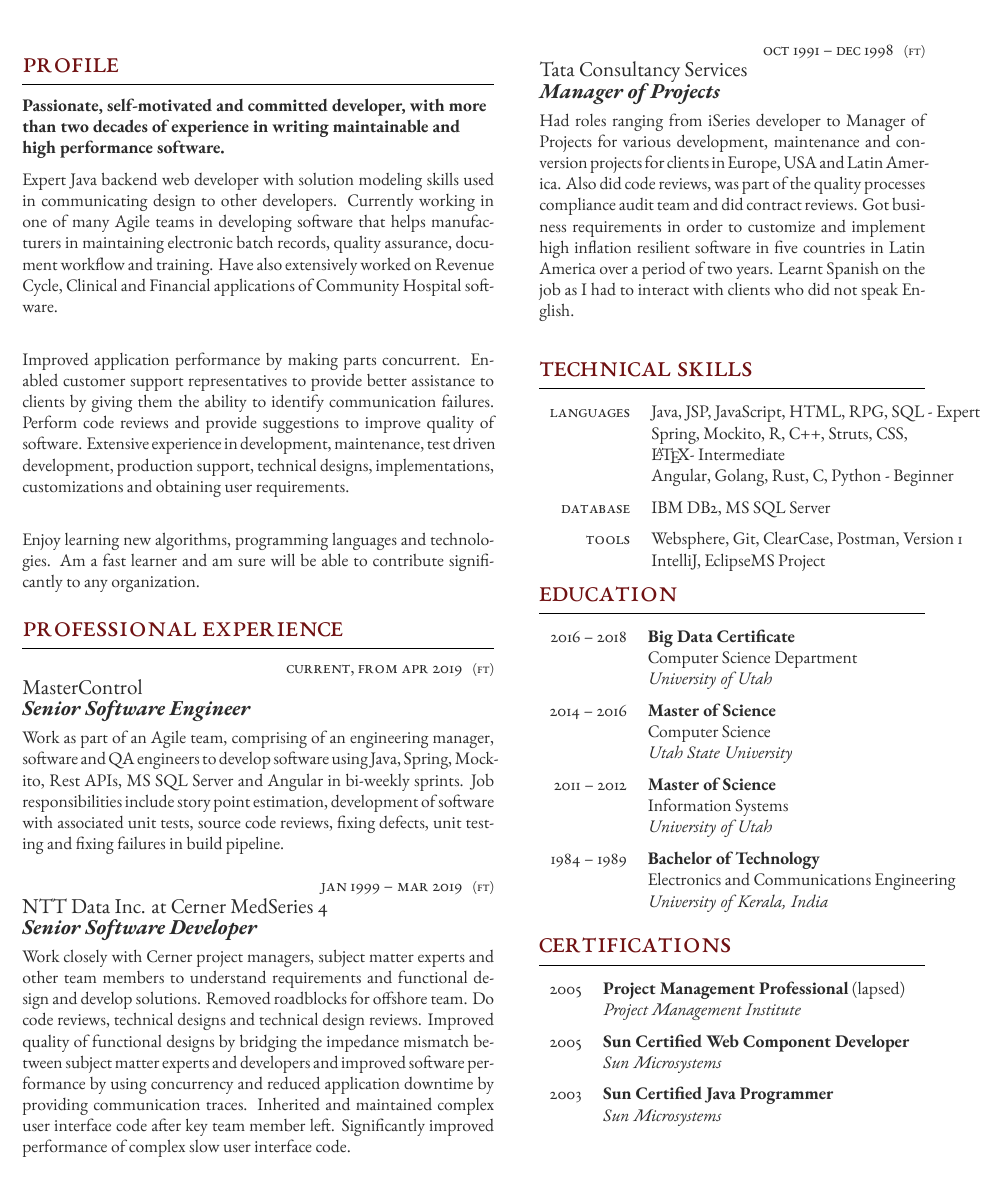
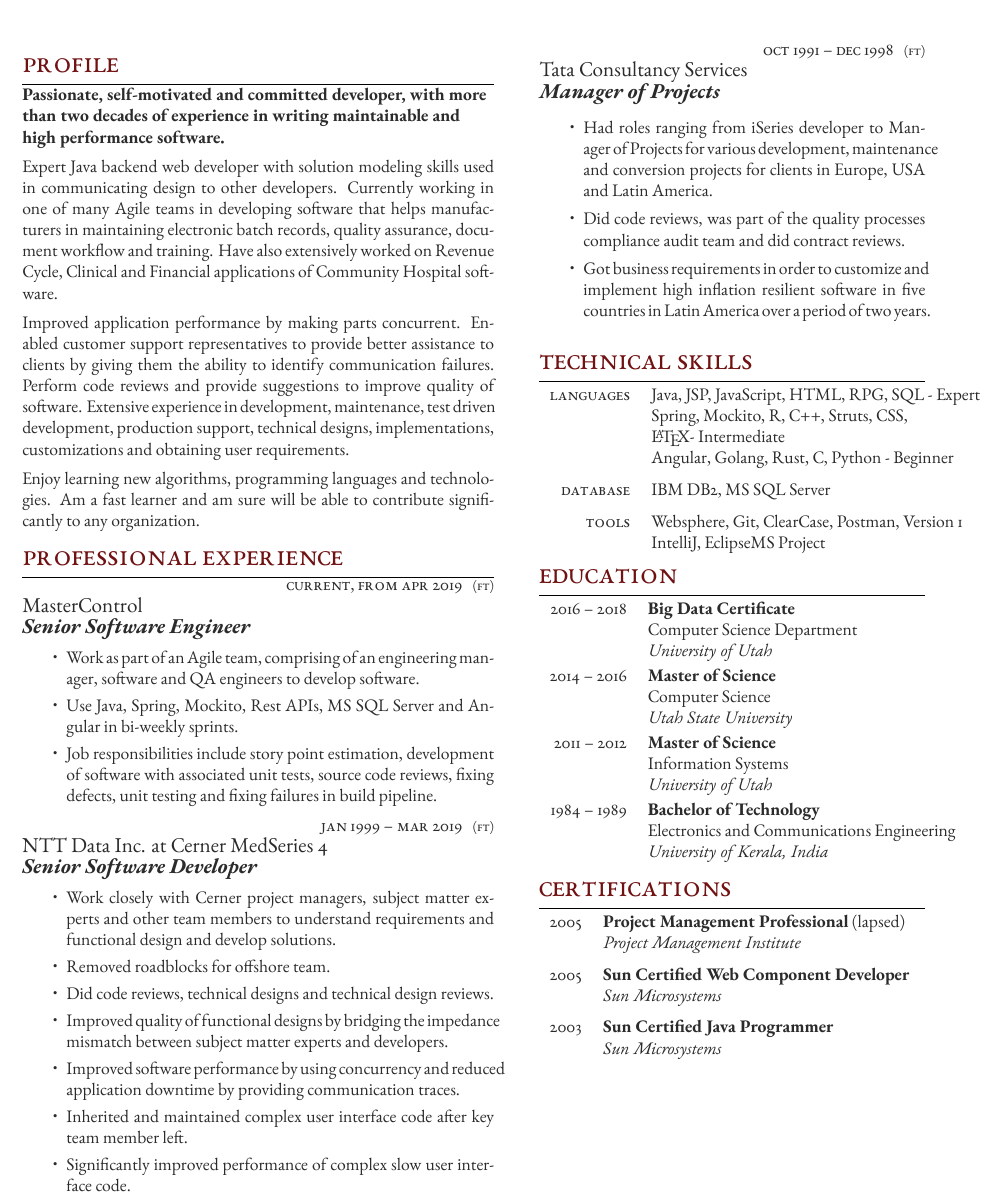
Before and after one commit to gopalmenon/resume, a LaTeX CV (cv_3.tex, which reads structure.tex): part of the page, cut so that both start at the same text. Compiled offline with XeLaTeX.

Commit message:
Made work experience bulletted

```diff
--- a/cv_3.tex
+++ b/cv_3.tex
@@ -57,12 +57,12 @@
 
 {\raggedright\textbf{Passionate, self-motivated and committed developer, with more than two decades of experience in writing maintainable and high performance software.}\\\medskip}
 Expert Java backend web developer with solution modeling skills used in communicating design to other developers. Currently
-working in one of many Agile teams in developing software that helps manufacturers in maintaining electronic batch records, quality assurance, document workflow and training. Have also extensively worked on Revenue Cycle, Clinical and Financial applications of Community Hospital software.\\\medskip
+working in one of many Agile teams in developing software that helps manufacturers in maintaining electronic batch records, quality assurance, document workflow and training. Have also extensively worked on Revenue Cycle, Clinical and Financial applications of Community Hospital software.\medskip
 
-Improved application performance by making parts concurrent. Enabled customer support representatives to provide better assistance to clients by giving them the ability to identify communication failures. Perform code reviews and provide suggestions to improve quality of software. Extensive experience in development, maintenance, test driven development, production support, technical designs, implementations, customizations and obtaining user requirements.\\\medskip
+Improved application performance by making parts concurrent. Enabled customer support representatives to provide better assistance to clients by giving them the ability to identify communication failures. Perform code reviews and provide suggestions to improve quality of software. Extensive experience in development, maintenance, test driven development, production support, technical designs, implementations, customizations and obtaining user requirements.\medskip
 
 Enjoy learning new algorithms, programming languages and technologies. Am a fast learner and am sure will be able to contribute significantly to any organization.
-\medskip % Extra whitespace before the next section
+ % Extra whitespace before the next section
 
 
 %----------------------------------------------------------------------------------------
@@ -86,15 +86,28 @@
 {FT} % FT/PT (full time or part time)
 {MasterControl} % Employer
 {Senior Software Engineer} % Job title
-{Work as part of an Agile team, comprising of an engineering manager, software and QA engineers to develop software using Java, Spring, Mockito, Rest APIs, MS SQL Server and Angular in bi-weekly sprints. Job responsibilities include story point estimation, development of software with associated unit tests, source code reviews, fixing defects, unit testing and fixing failures in build pipeline. } % Description
+{} % Description
+\begin{itemize}
+	\setlength\itemsep{0em}
+	\item Work as part of an Agile team, comprising of an engineering manager, software and QA engineers to develop software.
+	\item Use Java, Spring, Mockito, Rest APIs, MS SQL Server and Angular in bi-weekly sprints.
+	\item Job responsibilities include story point estimation, development of software with associated unit tests, source code reviews, fixing defects, unit testing and fixing failures in build pipeline.
+\end{itemize}
 
 \workposition{Jan 1999 -- Mar 2019} % Duration
 {FT} % FT/PT (full time or part time)
 {NTT Data Inc. at Cerner MedSeries 4} % Employer
 {Senior Software Developer} % Job title
-{Work closely with Cerner project managers, subject matter experts and other team members to understand requirements and functional design and develop solutions. Removed roadblocks for offshore team. Do code reviews, technical designs and technical design reviews. Improved quality of functional designs by bridging the impedance mismatch between subject matter experts and developers and improved software performance by using concurrency and reduced application downtime by providing communication traces. Inherited and maintained complex user interface code after key team member left. Significantly improved performance of complex slow user interface code.} % Description
-
-
+{}\begin{itemize}
+	\setlength\itemsep{0em}
+	\item Work closely with Cerner project managers, subject matter experts and other team members to understand requirements and functional design and develop solutions.
+	\item Removed roadblocks for offshore team.
+	\item Did code reviews, technical designs and technical design reviews.
+	\item Improved quality of functional designs by bridging the impedance mismatch between subject matter experts and developers.
+	\item Improved software performance by using concurrency and reduced application downtime by providing communication traces.
+	\item	Inherited and maintained complex user interface code after key team member left.
+	\item Significantly improved performance of complex slow user interface code. % Description
+\end{itemize}
 %------------------------------------------------
 \switchcolumn % Switch to the next paracol column
 
@@ -129,7 +142,13 @@
 {FT} % FT/PT (full time or part time)
 {Tata Consultancy Services} % Employer
 {Manager of Projects} % Job title
-{Had roles ranging from iSeries developer to Manager of Projects for various development, maintenance and conversion projects for clients in Europe, USA and Latin America. Also did code reviews, was part of the quality processes compliance audit team and did contract reviews. Got business requirements in order to customize and implement high inflation resilient software in five countries in Latin America over a period of two years. Learnt Spanish on the job as I had to interact with clients who did not speak English.}  % Description
+{}  % Description
+\begin{itemize}
+	\setlength\itemsep{0em}
+	\item Had roles ranging from iSeries developer to Manager of Projects for various development, maintenance and conversion projects for clients in Europe, USA and Latin America.
+	\item Did code reviews, was part of the quality processes compliance audit team and did contract reviews.
+	\item Got business requirements in order to customize and implement high inflation resilient software in five countries in Latin America over a period of two years.
+\end{itemize}
 
 %----------------------------------------------------------------------------------------
 %	TECHNICAL SKILLS
--- a/structure.tex
+++ b/structure.tex
@@ -115,7 +115,7 @@
 
 \titleformat{\section}{\color{headings}\scshape\LARGE\raggedright}{}{0em}{}[\color{black}\titlerule] % Define the \section format
 
-\titlespacing{\section}{0pt}{0pt}{8pt} % Spacing around section titles, the order is: left, before and after
+\titlespacing{\section}{0pt}{0pt}{2pt} % Spacing around section titles, the order is: left, before and after
 
 %----------------------------------------------------------------------------------------
 %	CUSTOM COMMANDS
@@ -125,8 +125,8 @@
 \newcommand{\workposition}[5]{
 	{\raggedleft\textsc{#1\expandafter\ifstrequal\expandafter{#2}{}{}{\hspace{6pt}\footnotesize{(#2)}}}\par} % Duration and conditional full time/part time text
 	\expandafter\ifstrequal\expandafter{#3}{}{}{{\raggedright\large #3}\\} % Employer
-	\expandafter\ifstrequal\expandafter{#4}{}{}{{\raggedright\large\textit{\textbf{#4}}}\\[4pt]} % Job title
-	\expandafter\ifstrequal\expandafter{#5}{}{}{#5\\} % Description
+	\expandafter\ifstrequal\expandafter{#4}{}{}{{\raggedright\large\textit{\textbf{#4}}}} % Job title
+	\expandafter\ifstrequal\expandafter{#5}{}{}{#5} % Description
 }
 
 % Command for entering a separate qualification
@@ -134,7 +134,7 @@
 	\textsc{#1} & \textbf{#2}\\ % Duration and degree
 	\expandafter\ifstrequal\expandafter{#3}{}{}{& {\small\textsc{#3}}\\} % Honours, achievements or distinctions (e.g. first class honours)
 	\expandafter\ifstrequal\expandafter{#4}{}{}{& #4\\} % Department
-	\expandafter\ifstrequal\expandafter{#5}{}{}{& \textit{#5}\\[6pt]} % Institution
+	\expandafter\ifstrequal\expandafter{#5}{}{}{& \textit{#5}\\[2pt]} % Institution
 }
 
 % Command for entering a separate table row -- used as a generic visual element for any section that uses a two column table
```
Also changed, not shown: Gopal Menon - Senior Software Engineer.pdf (added), cv_3.pdf (added), structure.tex (2 more changed lines).
